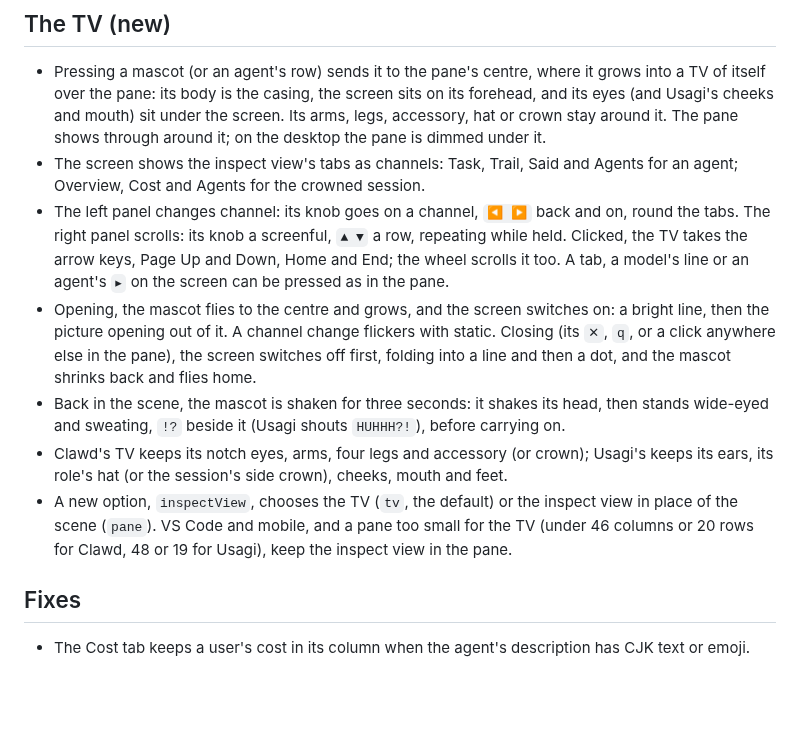
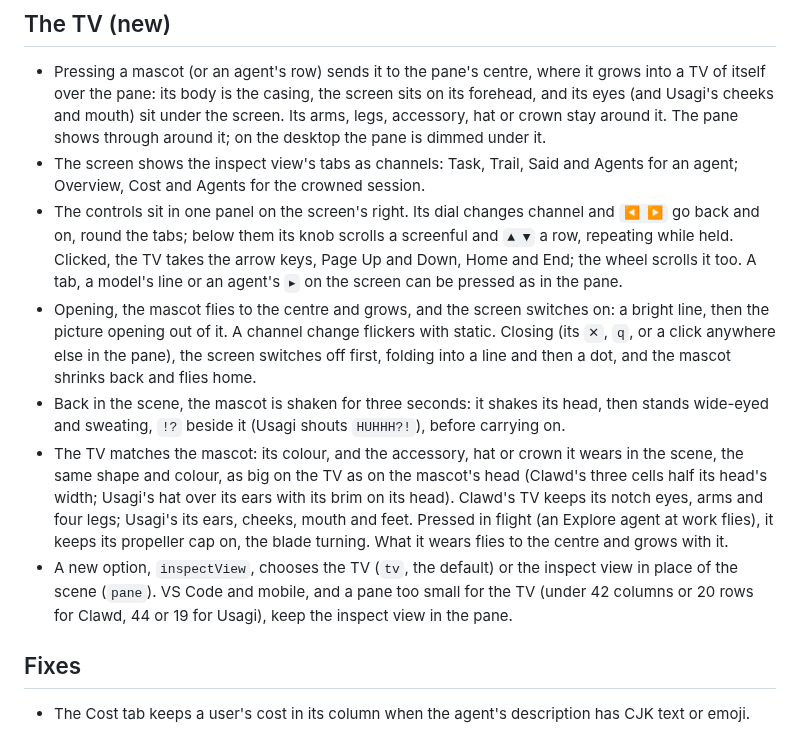
Before and after one commit to DaiZiQiao/clawd-hud-zq, a Markdown page: docs/release-notes-1.3.0.md, the part around the change. Drawn GitHub-style; blank space fills up the shorter version.

```diff
--- a/docs/release-notes-1.3.0.md
+++ b/docs/release-notes-1.3.0.md
@@ -5,11 +5,11 @@ Press a mascot and it becomes a TV of itself.
 ## The TV (new)
 - Pressing a mascot (or an agent's row) sends it to the pane's centre, where it grows into a TV of itself over the pane: its body is the casing, the screen sits on its forehead, and its eyes (and Usagi's cheeks and mouth) sit under the screen. Its arms, legs, accessory, hat or crown stay around it. The pane shows through around it; on the desktop the pane is dimmed under it.
 - The screen shows the inspect view's tabs as channels: Task, Trail, Said and Agents for an agent; Overview, Cost and Agents for the crowned session.
-- The left panel changes channel: its knob goes on a channel, `◀ ▶` back and on, round the tabs. The right panel scrolls: its knob a screenful, `▲ ▼` a row, repeating while held. Clicked, the TV takes the arrow keys, Page Up and Down, Home and End; the wheel scrolls it too. A tab, a model's line or an agent's `▸` on the screen can be pressed as in the pane.
+- The controls sit in one panel on the screen's right. Its dial changes channel and `◀ ▶` go back and on, round the tabs; below them its knob scrolls a screenful and `▲ ▼` a row, repeating while held. Clicked, the TV takes the arrow keys, Page Up and Down, Home and End; the wheel scrolls it too. A tab, a model's line or an agent's `▸` on the screen can be pressed as in the pane.
 - Opening, the mascot flies to the centre and grows, and the screen switches on: a bright line, then the picture opening out of it. A channel change flickers with static. Closing (its `✕`, `q`, or a click anywhere else in the pane), the screen switches off first, folding into a line and then a dot, and the mascot shrinks back and flies home.
 - Back in the scene, the mascot is shaken for three seconds: it shakes its head, then stands wide-eyed and sweating, `!?` beside it (Usagi shouts `HUHHH?!`), before carrying on.
-- Clawd's TV keeps its notch eyes, arms, four legs and accessory (or crown); Usagi's keeps its ears, its role's hat (or the session's side crown), cheeks, mouth and feet.
-- A new option, `inspectView`, chooses the TV (`tv`, the default) or the inspect view in place of the scene (`pane`). VS Code and mobile, and a pane too small for the TV (under 46 columns or 20 rows for Clawd, 48 or 19 for Usagi), keep the inspect view in the pane.
+- The TV matches the mascot: its colour, and the accessory, hat or crown it wears in the scene, the same shape and colour, as big on the TV as on the mascot's head (Clawd's three cells half its head's width; Usagi's hat over its ears with its brim on its head). Clawd's TV keeps its notch eyes, arms and four legs; Usagi's its ears, cheeks, mouth and feet. Pressed in flight (an Explore agent at work flies), it keeps its propeller cap on, the blade turning. What it wears flies to the centre and grows with it.
+- A new option, `inspectView`, chooses the TV (`tv`, the default) or the inspect view in place of the scene (`pane`). VS Code and mobile, and a pane too small for the TV (under 42 columns or 20 rows for Clawd, 44 or 19 for Usagi), keep the inspect view in the pane.
 
 ## Fixes
 - The Cost tab keeps a user's cost in its column when the agent's description has CJK text or emoji.
```
Also changed, not shown: README.md (+3 -3 lines), mod-hud/docs/mascots.md (+28 -16 lines), mod-hud/docs/tv-clawd.png, mod-hud/docs/tv-usagi.png, 7 other files.
